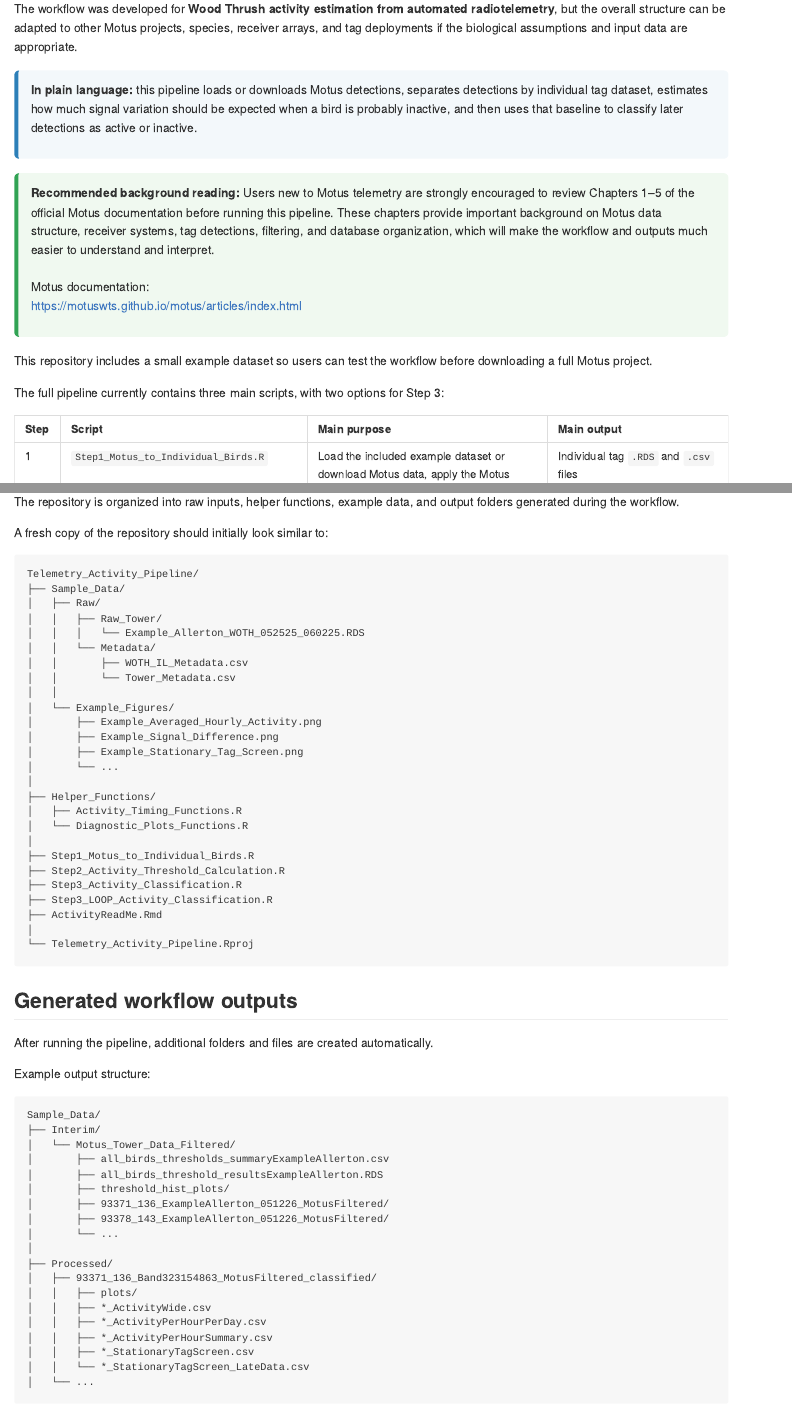
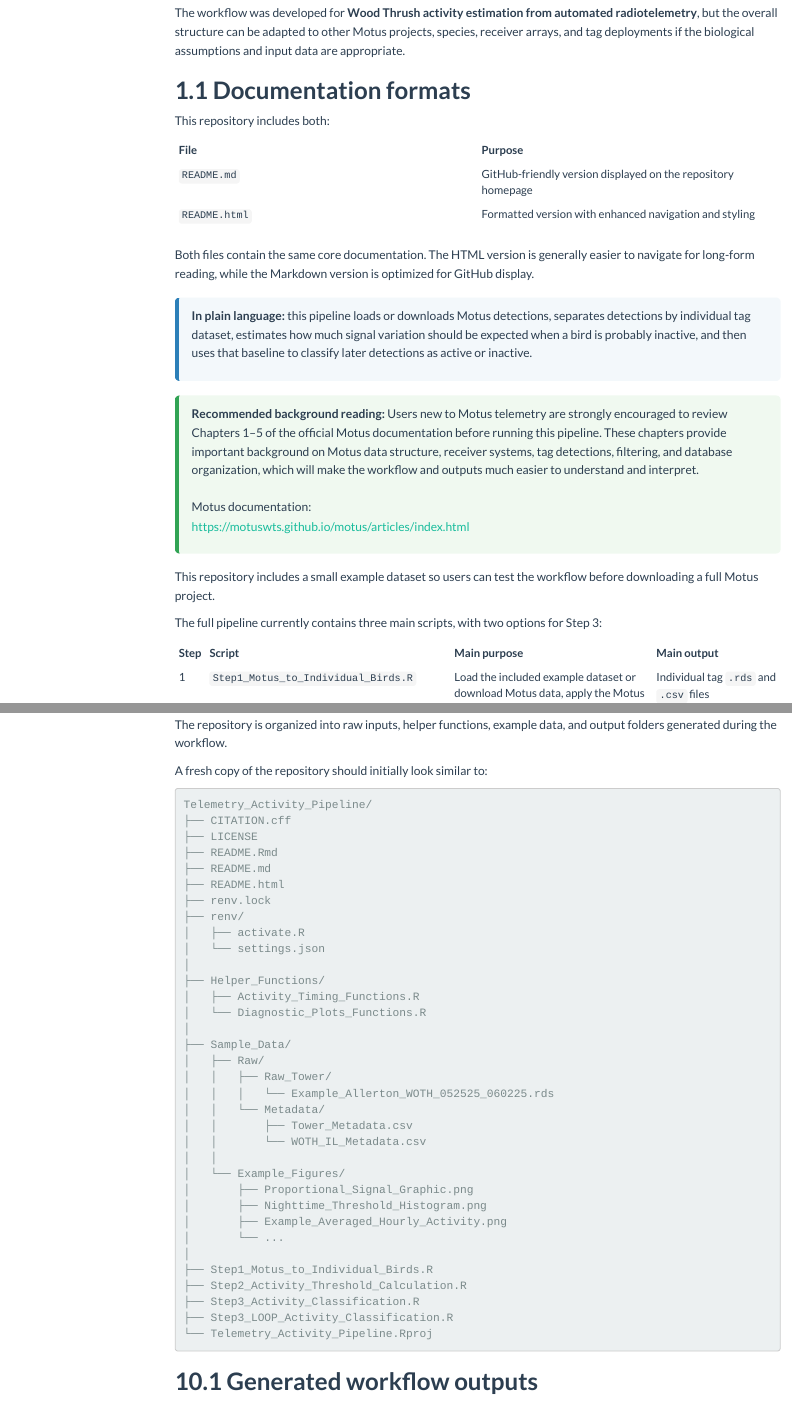
Before and after one commit to wardlab-uiuc/Motus_Telemetry_Activity_Pipeline, an R Markdown document (README.Rmd): the page in a window 1100 px wide, from 3460 px down before the commit and from 240 px down after it, so that both start at the same text, and a second part further down, joined at a grey line. The pictures show the output file README.html that the author committed with the source, opened offline; menus at the side of the page are left out.

Commit message:
fixed readme files for github display and easier long-form reading by users

````diff
--- a/README.Rmd
+++ b/README.Rmd
@@ -92,6 +92,17 @@ This README explains the **Telemetry Activity Pipeline**, which converts Motus d
 
 The workflow was developed for **Wood Thrush activity estimation from automated radiotelemetry**, but the overall structure can be adapted to other Motus projects, species, receiver arrays, and tag deployments if the biological assumptions and input data are appropriate.
 
+## Documentation formats
+
+This repository includes both:
+
+| File | Purpose |
+|---|---|
+| `README.md` | GitHub-friendly version displayed on the repository homepage |
+| `README.html` | Formatted version with enhanced navigation and styling |
+
+Both files contain the same core documentation. The HTML version is generally easier to navigate for long-form reading, while the Markdown version is optimized for GitHub display.
+
 <div class="callout">
 <strong>In plain language:</strong> this pipeline loads or downloads Motus detections, separates detections by individual tag dataset, estimates how much signal variation should be expected when a bird is probably inactive, and then uses that baseline to classify later detections as active or inactive.
 </div>
@@ -112,4 +123,4 @@ The full pipeline currently contains three main scripts, with two options for St
 
 | Step | Script                                   | Main purpose                                                                                                                             | Main output                                                                                    |
 | ---- | ---------------------------------------- | ---------------------------------------------------------------------------------------------------------------------------------------- | ---------------------------------------------------------------------------------------------- |
-| 1    | `Step1_Motus_to_Individual_Birds.R`      | Load the included example dataset or download Motus data, apply the Motus filter, and save Motus-filtered files per `MotusTagID × mfgID` | Individual tag `.RDS` and `.csv` files                                                         |
+| 1    | `Step1_Motus_to_Individual_Birds.R`      | Load the included example dataset or download Motus data, apply the Motus filter, and save Motus-filtered files per `MotusTagID × mfgID` | Individual tag `.rds` and `.csv` files                                                         |
@@ -571,30 +582,38 @@ A fresh copy of the repository should initially look similar to:
 
 ```text
 Telemetry_Activity_Pipeline/
-├── Sample_Data/
-│   ├── Raw/
-│   │   ├── Raw_Tower/
-│   │   │   └── Example_Allerton_WOTH_052525_060225.RDS
-│   │   └── Metadata/
-│   │       ├── WOTH_IL_Metadata.csv
-│   │       └── Tower_Metadata.csv
-│   │
-│   └── Example_Figures/
-│       ├── Example_Averaged_Hourly_Activity.png
-│       ├── Example_Signal_Difference.png
-│       ├── Example_Stationary_Tag_Screen.png
-│       └── ...
+├── CITATION.cff
+├── LICENSE
+├── README.Rmd
+├── README.md
+├── README.html
+├── renv.lock
+├── renv/
+│   ├── activate.R
+│   └── settings.json
 │
 ├── Helper_Functions/
 │   ├── Activity_Timing_Functions.R
 │   └── Diagnostic_Plots_Functions.R
 │
+├── Sample_Data/
+│   ├── Raw/
+│   │   ├── Raw_Tower/
+│   │   │   └── Example_Allerton_WOTH_052525_060225.rds
+│   │   └── Metadata/
+│   │       ├── Tower_Metadata.csv
+│   │       └── WOTH_IL_Metadata.csv
+│   │
+│   └── Example_Figures/
+│       ├── Proportional_Signal_Graphic.png
+│       ├── Nighttime_Threshold_Histogram.png
+│       ├── Example_Averaged_Hourly_Activity.png
+│       └── ...
+│
 ├── Step1_Motus_to_Individual_Birds.R
 ├── Step2_Activity_Threshold_Calculation.R
 ├── Step3_Activity_Classification.R
 ├── Step3_LOOP_Activity_Classification.R
-├── ActivityReadMe.Rmd
-│
 └── Telemetry_Activity_Pipeline.Rproj
 ```
 
@@ -609,7 +628,7 @@ Sample_Data/
 ├── Interim/
 │   └── Motus_Tower_Data_Filtered/
 │       ├── all_birds_thresholds_summaryExampleAllerton.csv
-│       ├── all_birds_threshold_resultsExampleAllerton.RDS
+│       ├── all_birds_threshold_resultsExampleAllerton.rds
 │       ├── threshold_hist_plots/
 │       ├── 93371_136_ExampleAllerton_051226_MotusFiltered/
 │       ├── 93378_143_ExampleAllerton_051226_MotusFiltered/
````
Also changed, not shown: README.html, README.md, README.Rmd (22 more changed lines), 1 other file.
